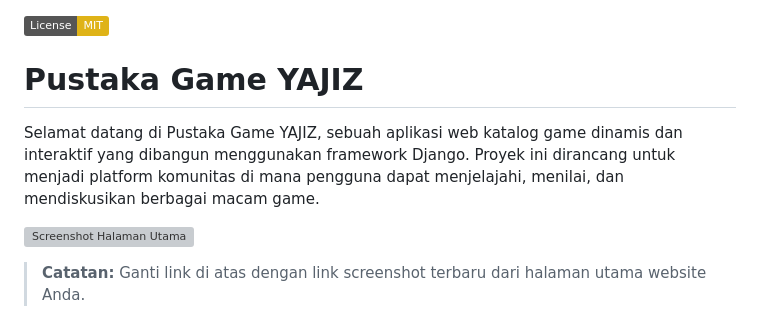
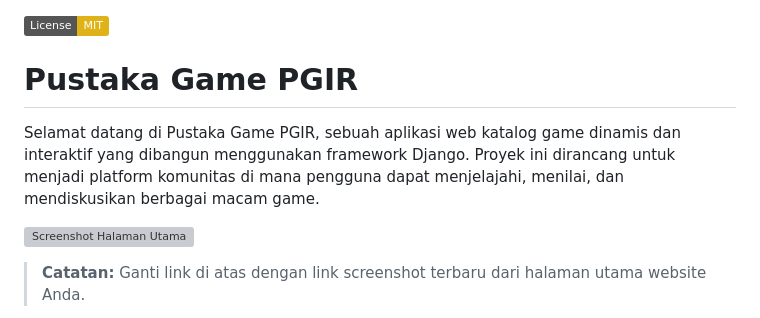
Before and after one commit to Blazingctz10/pustaka-gameBS2, a Markdown page: README.md, the part around the change. GitHub-like rendering; badges without logos; grey boxes are pictures that could not be loaded.

```diff
--- a/README.md
+++ b/README.md
@@ -1,8 +1,8 @@
 [![License: MIT](https://img.shields.io/badge/License-MIT-yellow.svg)](https://opensource.org/licenses/MIT)
 
-# Pustaka Game YAJIZ
+# Pustaka Game PGIR
 
-Selamat datang di Pustaka Game YAJIZ, sebuah aplikasi web katalog game dinamis dan interaktif yang dibangun menggunakan framework Django. Proyek ini dirancang untuk menjadi platform komunitas di mana pengguna dapat menjelajahi, menilai, dan mendiskusikan berbagai macam game.
+Selamat datang di Pustaka Game PGIR, sebuah aplikasi web katalog game dinamis dan interaktif yang dibangun menggunakan framework Django. Proyek ini dirancang untuk menjadi platform komunitas di mana pengguna dapat menjelajahi, menilai, dan mendiskusikan berbagai macam game.
 
 ![Screenshot Halaman Utama](https://i.imgur.com/your-screenshot-link.png)
 > **Catatan:** Ganti link di atas dengan link screenshot terbaru dari halaman utama website Anda.
```
